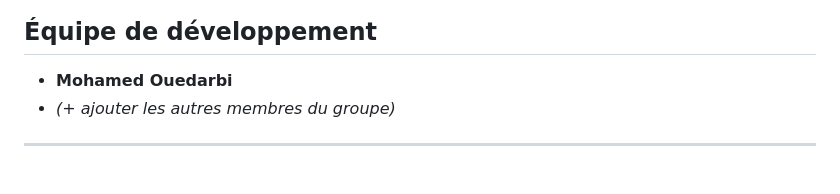
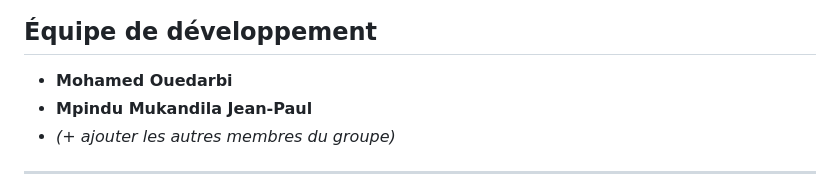
Before and after one commit to mouedarbi/PID_Reservations_Groupe_Django, a Markdown page: README.md, the part around the change. Drawn GitHub-style.

Commit message:
added my name as a developer in the README.md file

```diff
--- a/README.md
+++ b/README.md
@@ -3,6 +3,7 @@
 ##  Équipe de développement
 
 * **Mohamed Ouedarbi**
+* **Mpindu Mukandila Jean-Paul**
 * *(+ ajouter les autres membres du groupe)*
 
 ---
```
